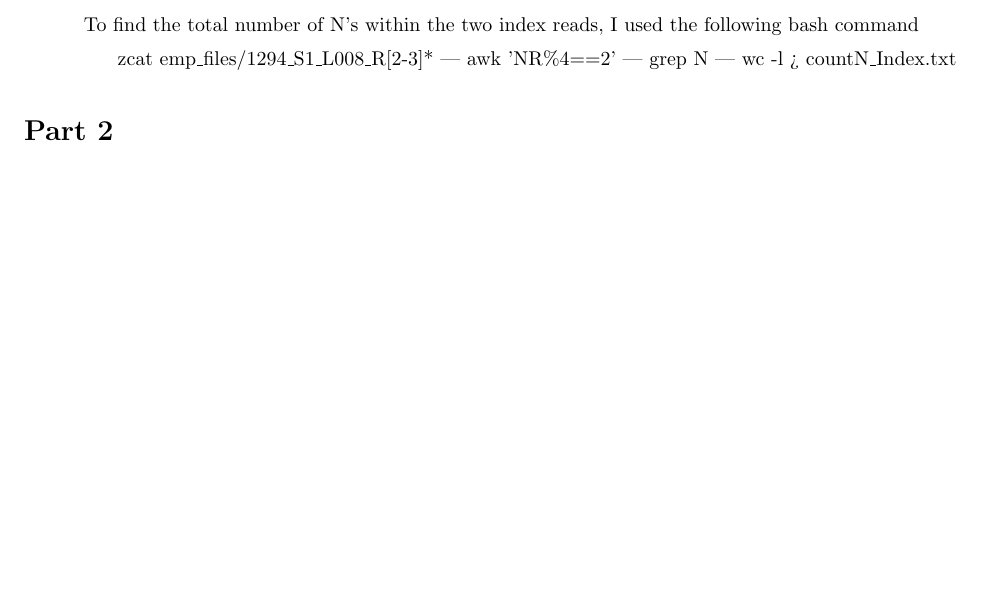
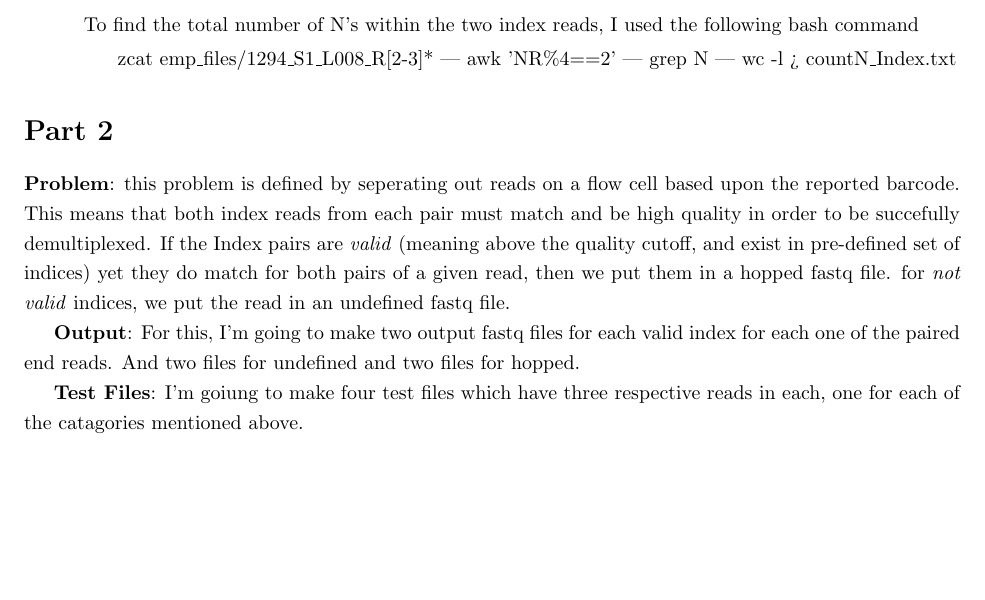
Before and after one commit to 2019-bgmp/demultiplexing-jgallowa07, a LaTeX document (WriteUp/MultiplexingWriteUp.tex): part of page 2 of 2, cut so that both start at the same text, the shorter picture padded with empty space. Compiled offline with pdfLaTeX.

Commit message:
added to writeup

```diff
--- a/WriteUp/MultiplexingWriteUp.tex
+++ b/WriteUp/MultiplexingWriteUp.tex
@@ -78,4 +78,31 @@
 
 \section*{Part 2}
 
+\textbf{Problem}: this problem is defined by seperating out reads on a flow cell based upon
+the reported barcode. This means that both index reads from each pair must match and be high
+quality in order to be succefully demultiplexed.
+If the Index pairs are
+\textit{valid} (meaning above the quality cutoff, and exist in pre-defined set of indices)
+yet they do match for both pairs of a given read, then we put them in a hopped fastq file.
+for \textit{not valid} indices, we put the read in an undefined fastq file.
+
+\textbf{Output}: For this, I'm going to make two output fastq files for each valid index
+for each one of the paired end reads. And two files for undefined and two files for hopped.
+
+\textbf{Test Files}: I'm goiung to make four test files which have three respective reads
+in each, one for each of the catagories mentioned above.
+
+
+
+
+
+
+
+
+
+
+
+
+
+
 \end{document}
```
